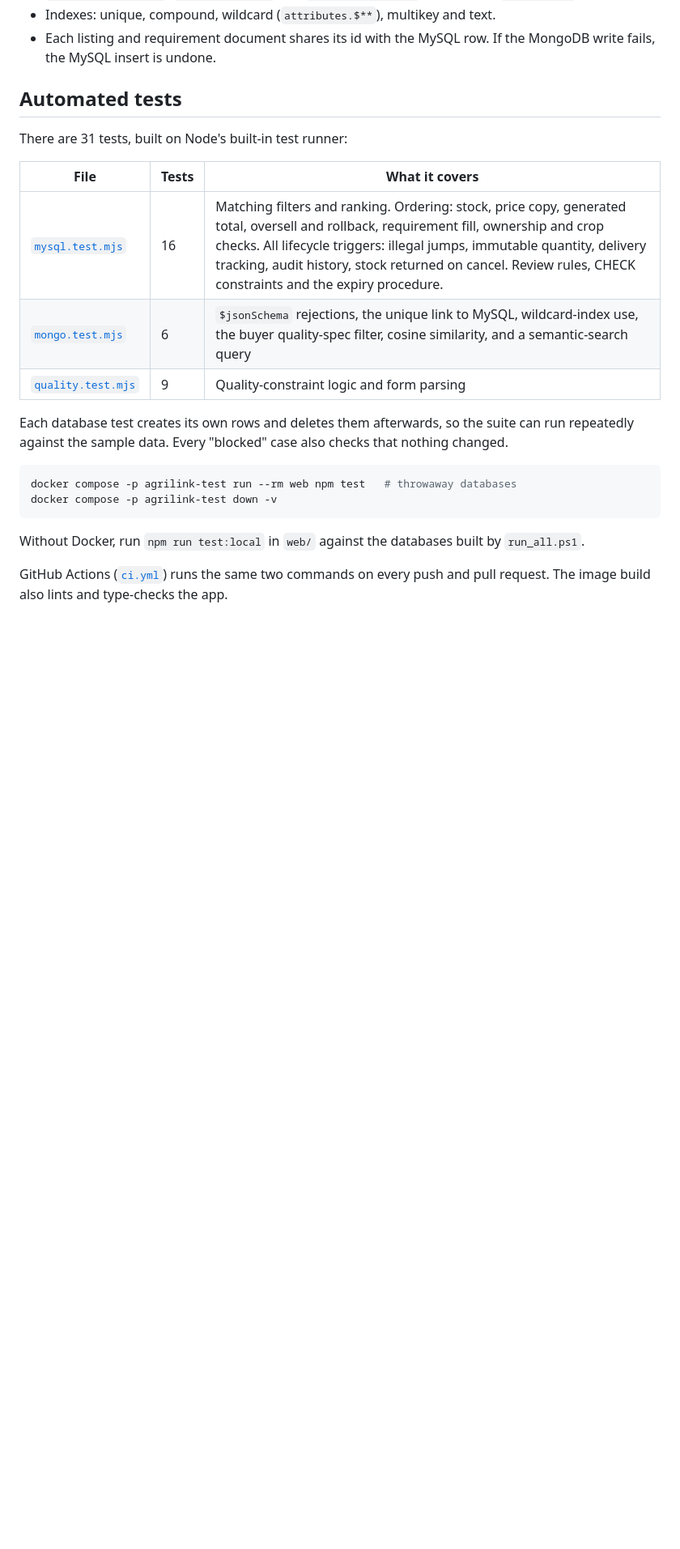
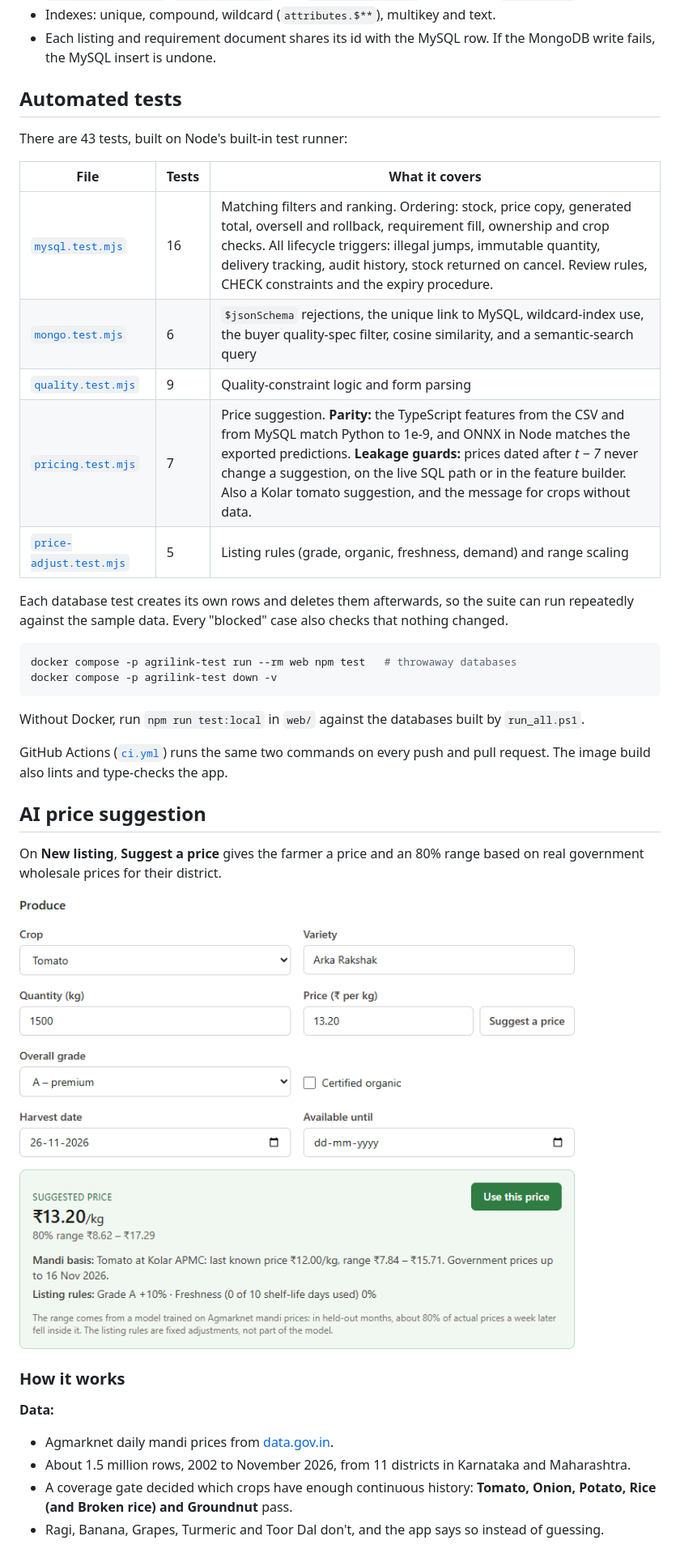
Before and after one commit to sriranga-bharadwaj/agrilink, a Markdown page: README.md, the part around one of its changes. Shown at 81% size. GitHub-like rendering; pictures changed too: docs/screenshots/06-price-suggestion.png (added); blank space fills up the shorter version.

```diff
--- a/README.md
+++ b/README.md
@@ -111,13 +113,15 @@ Requires MySQL 8, MongoDB and Node.js 24.
 
 ## Automated tests
 
-There are 31 tests, built on Node's built-in test runner:
+There are 43 tests, built on Node's built-in test runner:
 
 | File | Tests | What it covers |
 |---|---|---|
 | [`mysql.test.mjs`](web/tests/mysql.test.mjs) | 16 | Matching filters and ranking. Ordering: stock, price copy, generated total, oversell and rollback, requirement fill, ownership and crop checks. All lifecycle triggers: illegal jumps, immutable quantity, delivery tracking, audit history, stock returned on cancel. Review rules, CHECK constraints and the expiry procedure. |
 | [`mongo.test.mjs`](web/tests/mongo.test.mjs) | 6 | `$jsonSchema` rejections, the unique link to MySQL, wildcard-index use, the buyer quality-spec filter, cosine similarity, and a semantic-search query |
 | [`quality.test.mjs`](web/tests/quality.test.mjs) | 9 | Quality-constraint logic and form parsing |
+| [`pricing.test.mjs`](web/tests/pricing.test.mjs) | 7 | Price suggestion. **Parity:** the TypeScript features from the CSV and from MySQL match Python to 1e-9, and ONNX in Node matches the exported predictions. **Leakage guards:** prices dated after *t − 7* never change a suggestion, on the live SQL path or in the feature builder. Also a Kolar tomato suggestion, and the message for crops without data. |
+| [`price-adjust.test.mjs`](web/tests/price-adjust.test.mjs) | 5 | Listing rules (grade, organic, freshness, demand) and range scaling |
 
 Each database test creates its own rows and deletes them afterwards, so the suite can run repeatedly against the sample data. Every "blocked" case also checks that nothing changed.
 
@@ -129,3 +133,18 @@ docker compose -p agrilink-test down -v
 Without Docker, run `npm run test:local` in `web/` against the databases built by `run_all.ps1`.
 
 GitHub Actions ([`ci.yml`](.github/workflows/ci.yml)) runs the same two commands on every push and pull request. The image build also lints and type-checks the app.
+
+## AI price suggestion
+
+On **New listing**, **Suggest a price** gives the farmer a price and an 80% range based on real government wholesale prices for their district.
+
+![Price suggestion on the New listing form](docs/screenshots/06-price-suggestion.png)
+
+### How it works
+
+**Data:**
+- Agmarknet daily mandi prices from [data.gov.in](https://data.gov.in/resource/variety-wise-daily-market-prices-data-commodity).
+- About 1.5 million rows, 2002 to November 2026, from 11 districts in Karnataka and Maharashtra.
+- A coverage gate decided which crops have enough continuous history: **Tomato, Onion, Potato, Rice (and Broken rice) and Groundnut** pass.
+- Ragi, Banana, Grapes, Turmeric and Toor Dal don't, and the app says so instead of guessing.
+
```
Also changed, not shown: other parts of README.md (+42 -2 lines), ml/README.md (added, +74 -0 lines), web/data/README.md (added, +16 -0 lines), 2 other files.
